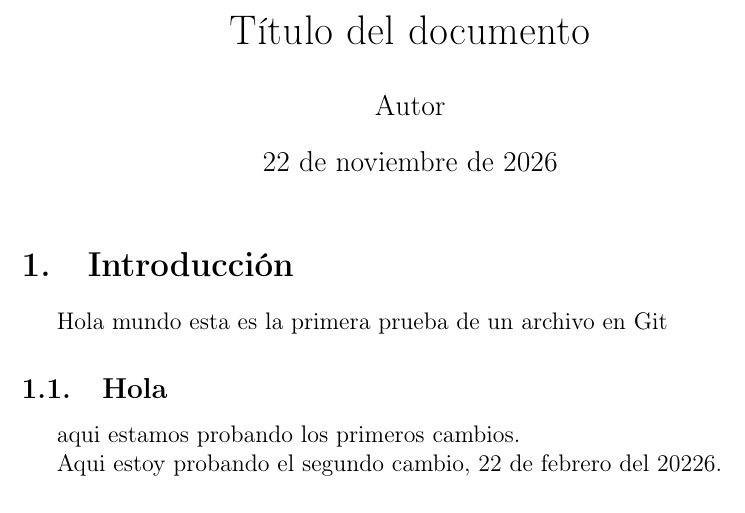
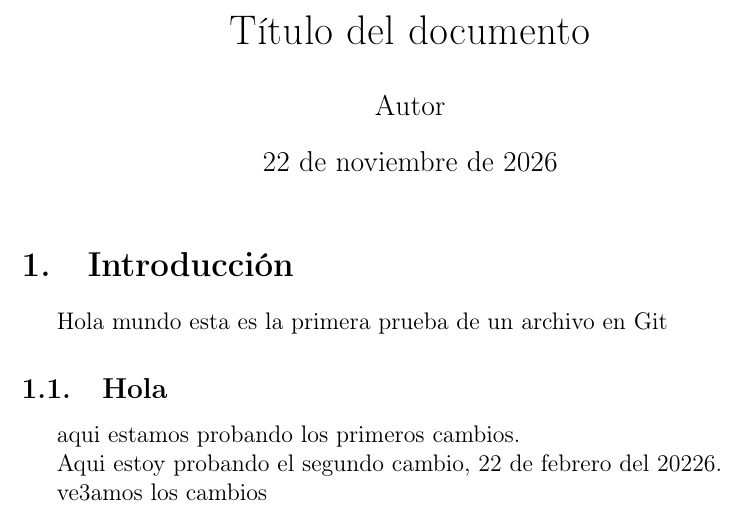
Before and after one commit to Guda108/Prueba1_latex, a LaTeX document (main.tex): part of the page, cut so that both start at the same text. Compiled offline with pdfLaTeX.

Commit message:
prueba 3

```diff
--- a/main.tex
+++ b/main.tex
@@ -20,4 +20,6 @@ aqui estamos probando los primeros cambios.
 
 Aqui estoy probando el segundo cambio, 22 de febrero del 20226.
 
+ve3amos los cambios
+
 \end{document}
```
Also changed, not shown: 1 other file.
